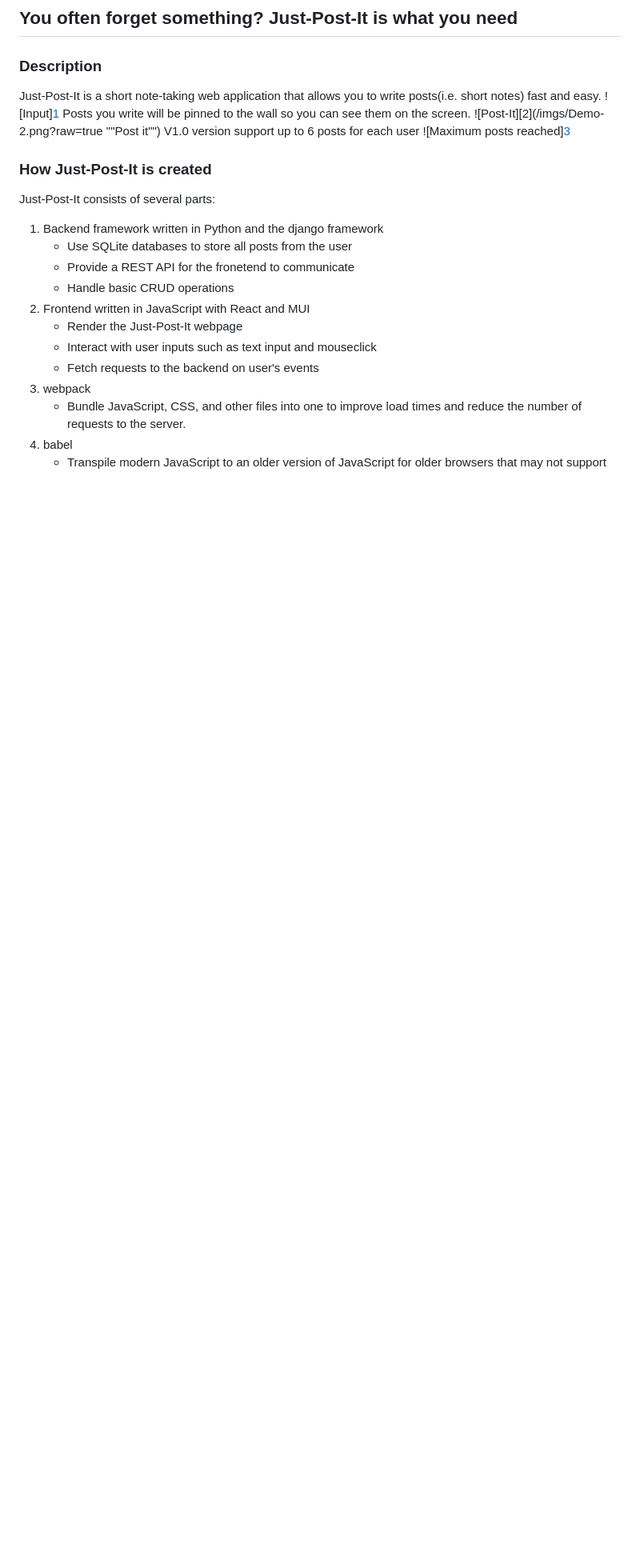
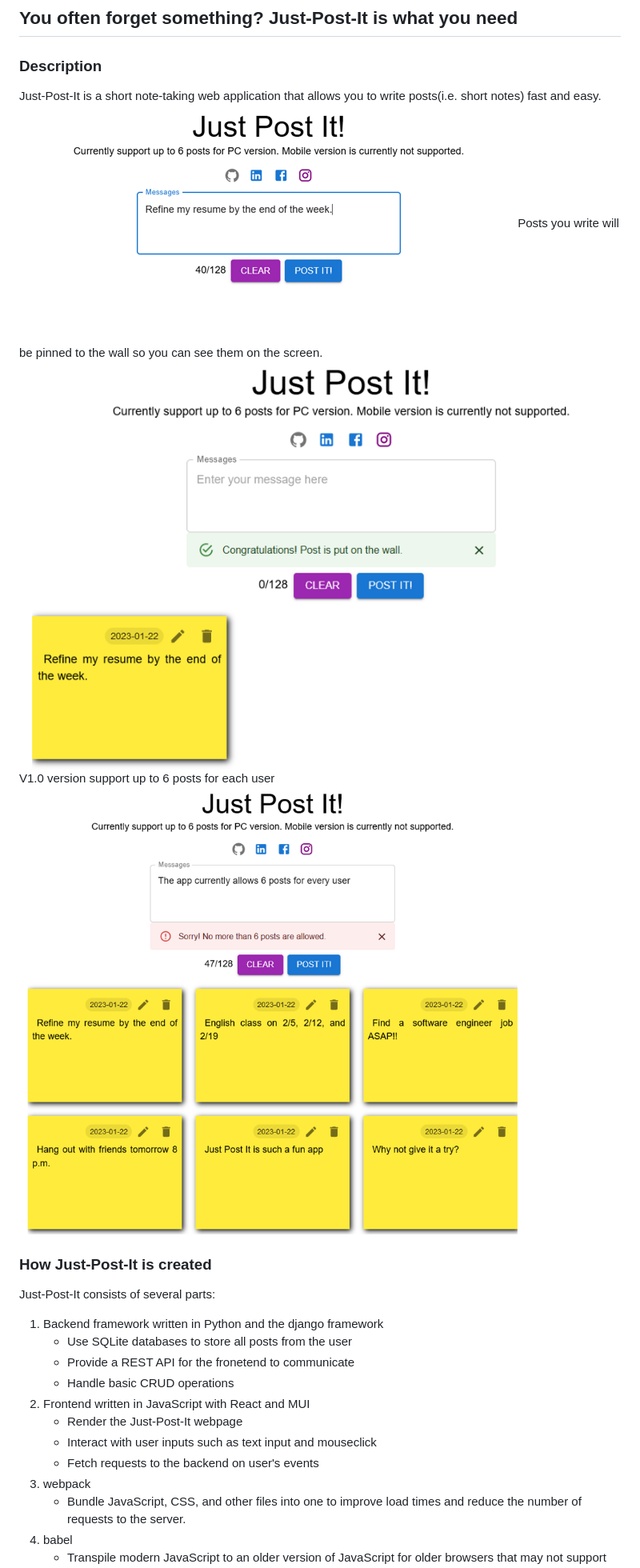
Before and after one commit to yingtu35/Just-Post-It, a Markdown page: README.md, the part around the change printed below. Shown: that part at 80% size. GitHub-like rendering; pictures changed too: imgs/Demo_1.png, imgs/Demo_2.png, imgs/Demo_3.png; blank space fills up the shorter version.

Commit message:
update imgs

```diff
--- a/README.md
+++ b/README.md
@@ -4,11 +4,11 @@
 
 ### Description
 Just-Post-It is a short note-taking web application that allows you to write posts(i.e. short notes) fast and easy.
-![Input][1](/imgs/Demo-1.png?raw=true "Input")
+![Alt][1]
 Posts you write will be pinned to the wall so you can see them on the screen.
-![Post-It][2](/imgs/Demo-2.png?raw=true ""Post it"")
+![Alt][2]
 V1.0 version support up to 6 posts for each user
-![Maximum posts reached][3](/imgs/Demo-3.png?raw=true "Maximum posts")
+![Alt][3]
 
 ### How Just-Post-It is created
 Just-Post-It consists of several parts:
```
Also changed, not shown: other parts of README.md (+4 -0 lines), imgs/Demo-1.PNG (deleted), imgs/Demo-2.PNG (deleted), imgs/Demo-3.PNG (deleted).
